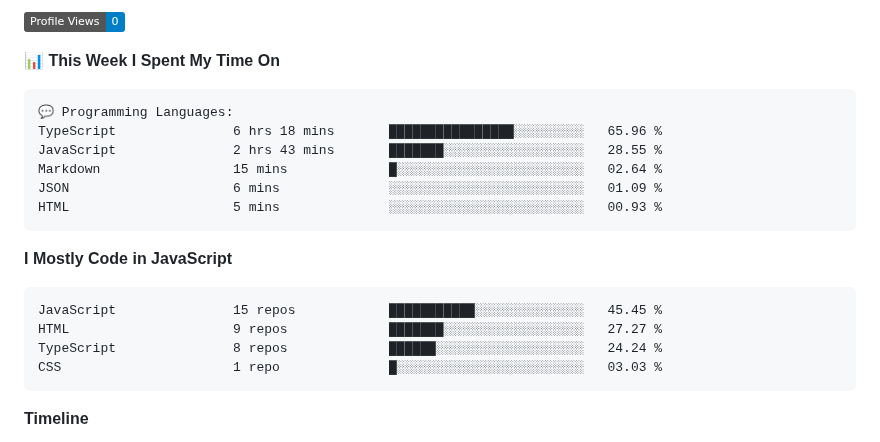
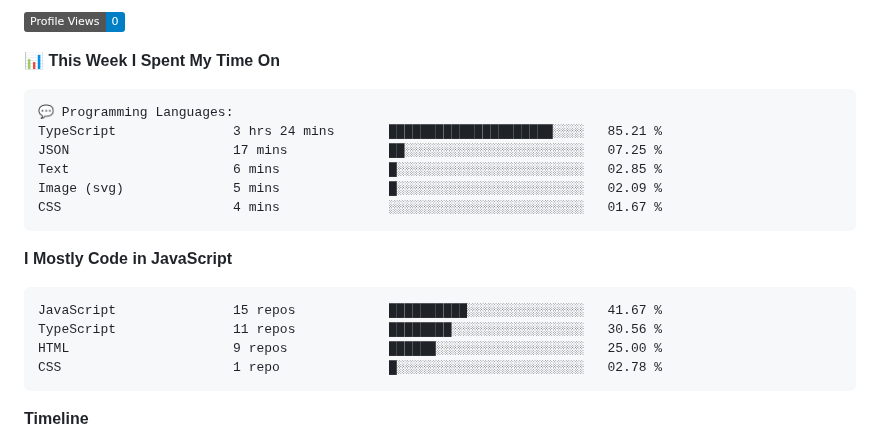
Before and after one commit to Abosi-Godwin/Abosi-Godwin, a Markdown page: README.md, the part around one of its changes. Rendered like a GitHub page; badges without logos.

Commit message:
Updated with Dev Metrics

````diff
--- a/README.md
+++ b/README.md
@@ -85,20 +83,20 @@
 
 ```text
 💬 Programming Languages:
-TypeScript               6 hrs 18 mins       ████████████████░░░░░░░░░   65.96 %
-JavaScript               2 hrs 43 mins       ███████░░░░░░░░░░░░░░░░░░   28.55 %
-Markdown                 15 mins             █░░░░░░░░░░░░░░░░░░░░░░░░   02.64 %
-JSON                     6 mins              ░░░░░░░░░░░░░░░░░░░░░░░░░   01.09 %
-HTML                     5 mins              ░░░░░░░░░░░░░░░░░░░░░░░░░   00.93 %
+TypeScript               3 hrs 24 mins       █████████████████████░░░░   85.21 %
+JSON                     17 mins             ██░░░░░░░░░░░░░░░░░░░░░░░   07.25 %
+Text                     6 mins              █░░░░░░░░░░░░░░░░░░░░░░░░   02.85 %
+Image (svg)              5 mins              █░░░░░░░░░░░░░░░░░░░░░░░░   02.09 %
+CSS                      4 mins              ░░░░░░░░░░░░░░░░░░░░░░░░░   01.67 %
 ```
 
 **I Mostly Code in JavaScript**
 
 ```text
-JavaScript               15 repos            ███████████░░░░░░░░░░░░░░   45.45 %
-HTML                     9 repos             ███████░░░░░░░░░░░░░░░░░░   27.27 %
-TypeScript               8 repos             ██████░░░░░░░░░░░░░░░░░░░   24.24 %
-CSS                      1 repo              █░░░░░░░░░░░░░░░░░░░░░░░░   03.03 %
+JavaScript               15 repos            ██████████░░░░░░░░░░░░░░░   41.67 %
+TypeScript               11 repos            ████████░░░░░░░░░░░░░░░░░   30.56 %
+HTML                     9 repos             ██████░░░░░░░░░░░░░░░░░░░   25.00 %
+CSS                      1 repo              █░░░░░░░░░░░░░░░░░░░░░░░░   02.78 %
 ```
 
 
````
Also changed, not shown: other parts of README.md (+1 -3 lines), assets/bar_graph.png.
